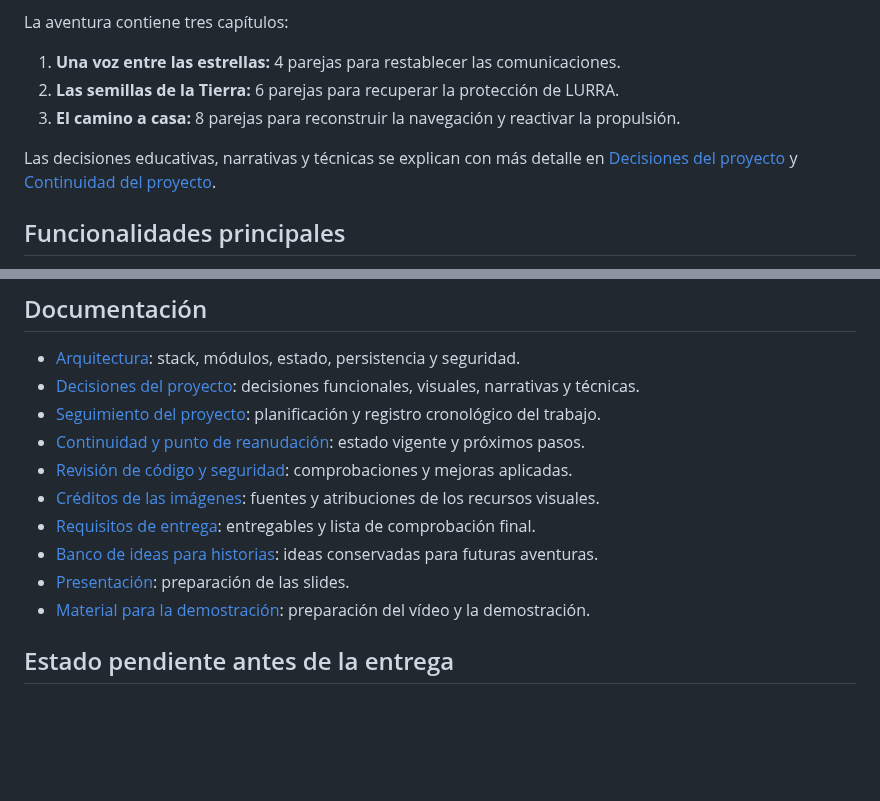
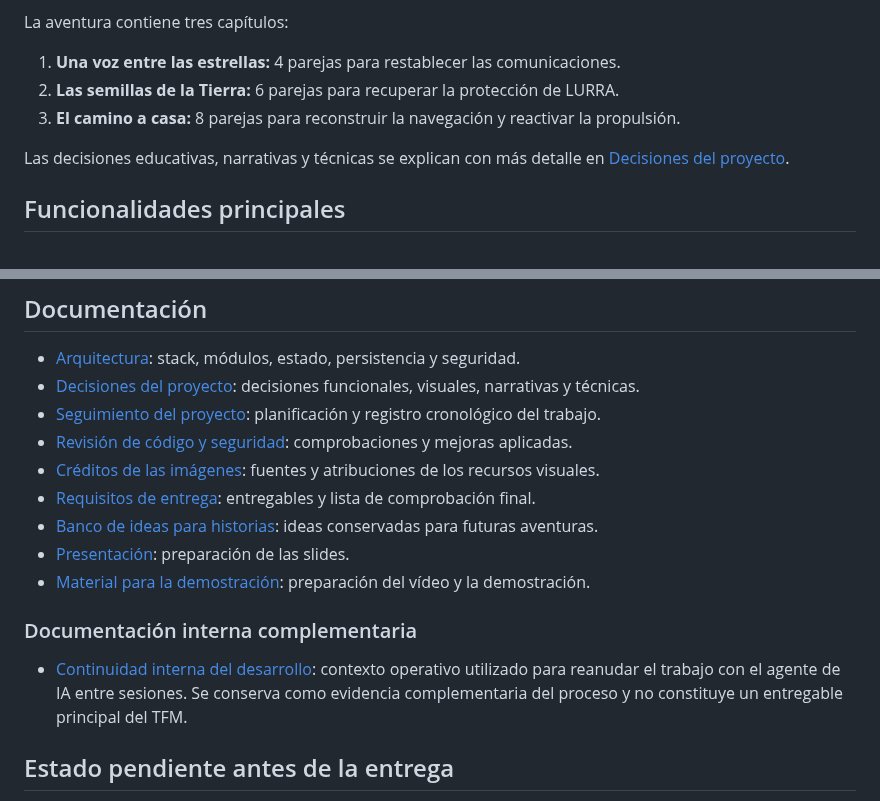
Before and after one commit to otorios/TFM-BigSchool-Master-en-desarrollo-con-IA-E.III, a Markdown page: README.md, 2 parts joined by grey strips. Rendered like a GitHub page; blank space fills up the shorter version.

Commit message:
docs: identificar la continuidad como documento interno

```diff
--- a/README.md
+++ b/README.md
@@ -18,7 +18,7 @@ La aventura contiene tres capítulos:
 2. **Las semillas de la Tierra:** 6 parejas para recuperar la protección de LURRA.
 3. **El camino a casa:** 8 parejas para reconstruir la navegación y reactivar la propulsión.
 
-Las decisiones educativas, narrativas y técnicas se explican con más detalle en [Decisiones del proyecto](docs/DECISIONES.md) y [Continuidad del proyecto](docs/CONTINUIDAD.md).
+Las decisiones educativas, narrativas y técnicas se explican con más detalle en [Decisiones del proyecto](docs/DECISIONES.md).
 
 ## Funcionalidades principales
 
@@ -168,13 +168,16 @@ Los requisitos y la lista de comprobación de la entrega están recogidos en [Re
 - [Arquitectura](docs/ARQUITECTURA.md): stack, módulos, estado, persistencia y seguridad.
 - [Decisiones del proyecto](docs/DECISIONES.md): decisiones funcionales, visuales, narrativas y técnicas.
 - [Seguimiento del proyecto](docs/SEGUIMIENTO.md): planificación y registro cronológico del trabajo.
-- [Continuidad y punto de reanudación](docs/CONTINUIDAD.md): estado vigente y próximos pasos.
 - [Revisión de código y seguridad](docs/REVISION-CODIGO.md): comprobaciones y mejoras aplicadas.
 - [Créditos de las imágenes](docs/CREDITOS-IMAGENES.md): fuentes y atribuciones de los recursos visuales.
 - [Requisitos de entrega](docs/REQUISITOS-ENTREGA.md): entregables y lista de comprobación final.
 - [Banco de ideas para historias](docs/IDEAS-HISTORIAS.md): ideas conservadas para futuras aventuras.
 - [Presentación](presentation/README.md): preparación de las slides.
 - [Material para la demostración](media/README.md): preparación del vídeo y la demostración.
+
+### Documentación interna complementaria
+
+- [Continuidad interna del desarrollo](docs/CONTINUIDAD.md): contexto operativo utilizado para reanudar el trabajo con el agente de IA entre sesiones. Se conserva como evidencia complementaria del proceso y no constituye un entregable principal del TFM.
 
 ## Estado pendiente antes de la entrega
 
```
Also changed, not shown: docs/CONTINUIDAD.md (+3 -1 lines), docs/SEGUIMIENTO.md (+1 -1 lines).
